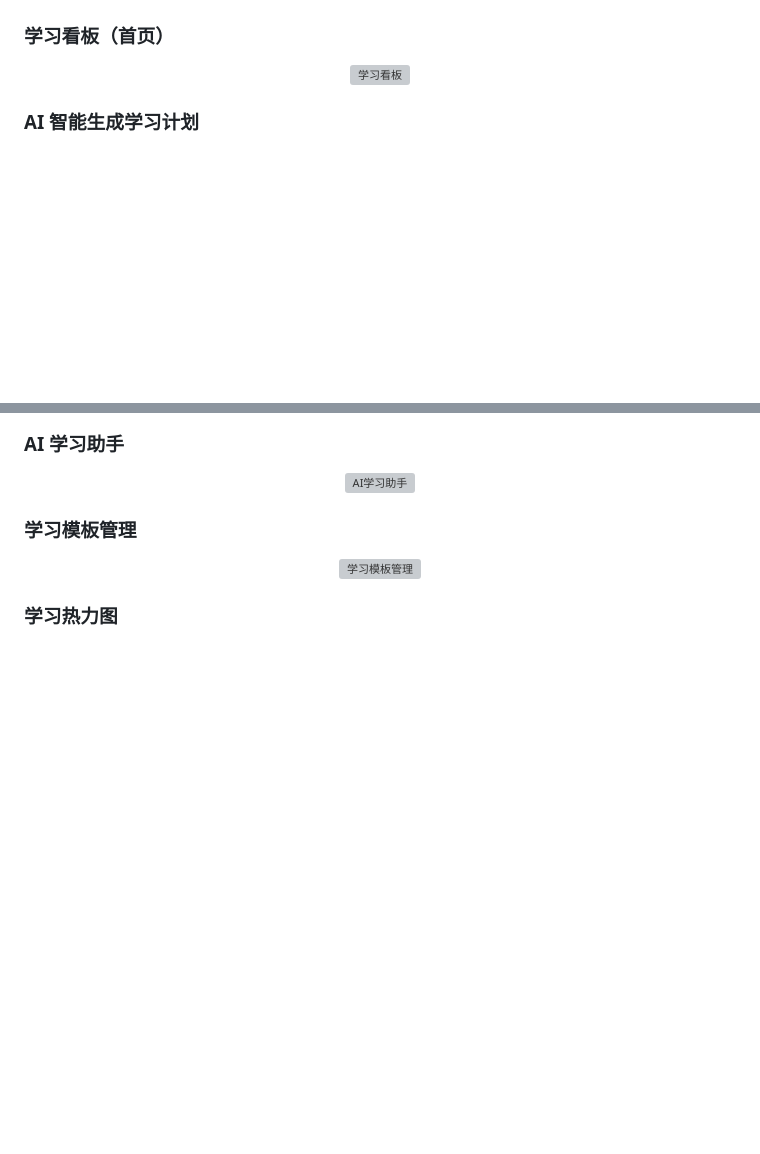
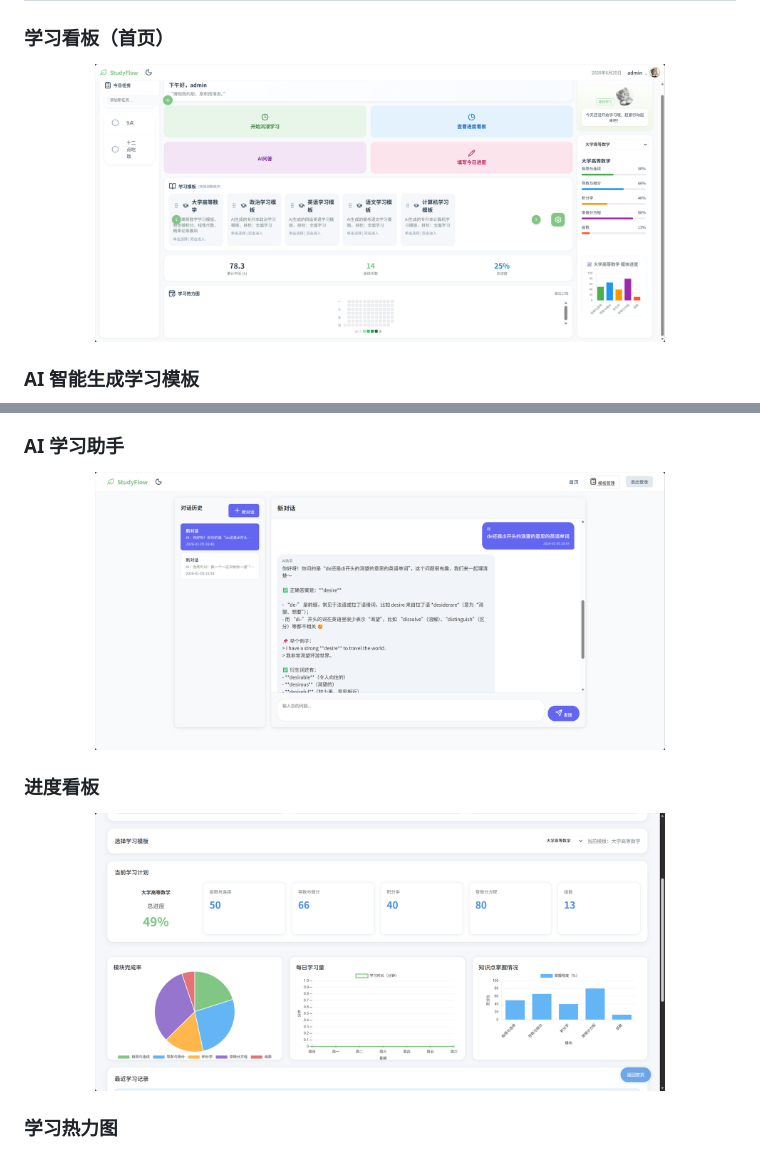
Before and after one commit to cc20216/cc-study-pj, a Markdown page: README.md, 2 parts joined by grey strips. GitHub-like rendering; pictures changed too: assets/screenshots/ai_chat.png (added), assets/screenshots/dashboard.png (added), assets/screenshots/progress_board.png (added); blank space fills up the shorter version; grey boxes are pictures that could not be loaded.

```diff
--- a/README.md
+++ b/README.md
@@ -20,6 +20,6 @@
   <img src="assets/screenshots/dashboard.png" alt="学习看板" width="80%" />
 </p>
 
-### AI 智能生成学习计划
+### AI 智能生成学习模板
 
 <p align="center">
@@ -32,10 +38,10 @@
   <img src="assets/screenshots/ai_chat.png" alt="AI学习助手" width="80%" />
 </p>
 
-### 学习模板管理
+### 进度看板
 
 <p align="center">
-  <img src="assets/screenshots/template_management.png" alt="学习模板管理" width="80%" />
+  <img src="assets/screenshots/progress_board.png" alt="进度看板" width="80%" />
 </p>
 
 ### 学习热力图
```
Also changed, not shown: other parts of README.md (+7 -1 lines), assets/screenshots/ai_generate_content.png (added), assets/screenshots/ai_generate_plan.png (added), assets/screenshots/heatmap.png (added).
